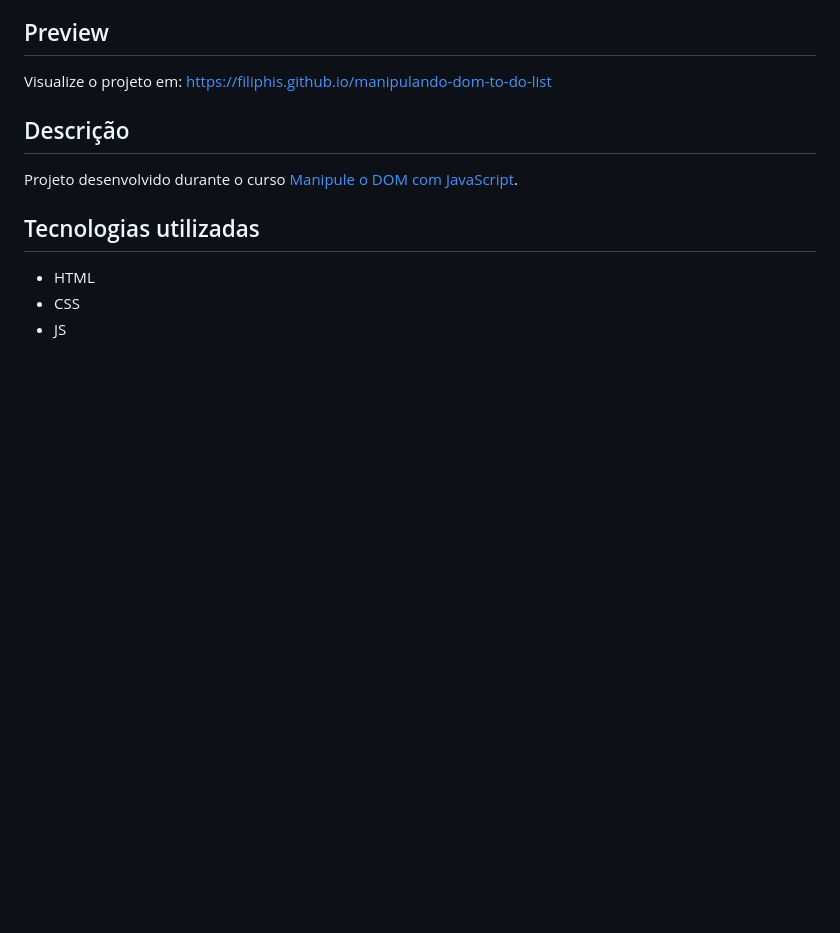
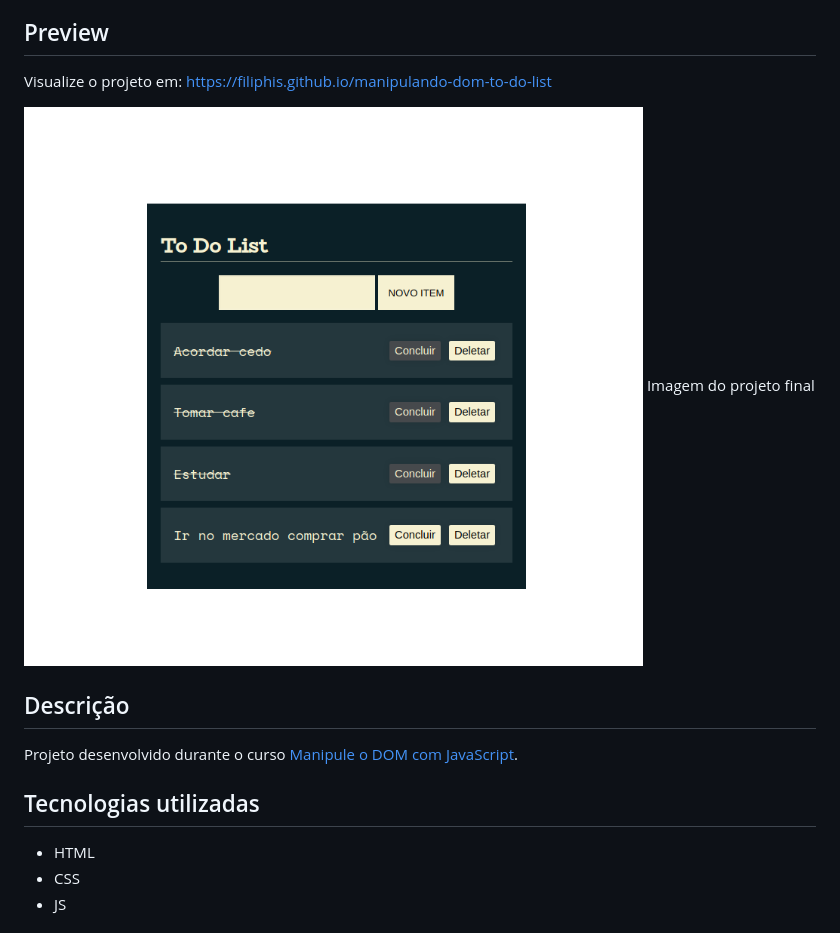
Before and after one commit to filiphis/manipulando-dom-to-do-list, a Markdown page: README.md, the part around the change. Rendered like a GitHub page; pictures changed too: design/to-do-list.png (added); blank space fills up the shorter version.

Commit message:
Adicionando imagem preview

```diff
--- a/README.md
+++ b/README.md
@@ -5,7 +5,7 @@
 
 Visualize o projeto em: https://filiphis.github.io/manipulando-dom-to-do-list
 
-<!-- ![Preview To Do List](./design/preview.jpg)  Imagem do projeto final-->
+![Preview To Do List](./design/to-do-list.png)  Imagem do projeto final
 
 
 
```
